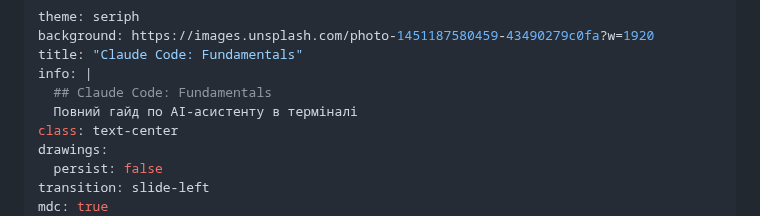
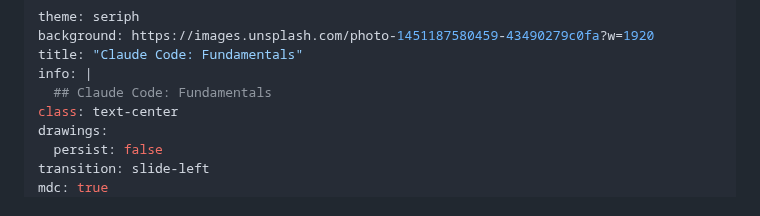
Before and after one commit to b-vadym/claude-code-fundamentals, a Markdown page: slides.md, the part around the change. Drawn GitHub-style.

Commit message:
Remove subtitle from the presentation title

```diff
--- a/slides.md
+++ b/slides.md
@@ -4,7 +4,6 @@ background: https://images.unsplash.com/photo-1451187580459-43490279c0fa?w=1920
 title: "Claude Code: Fundamentals"
 info: |
   ## Claude Code: Fundamentals
-  Повний гайд по AI-асистенту в терміналі
 class: text-center
 drawings:
   persist: false
```
